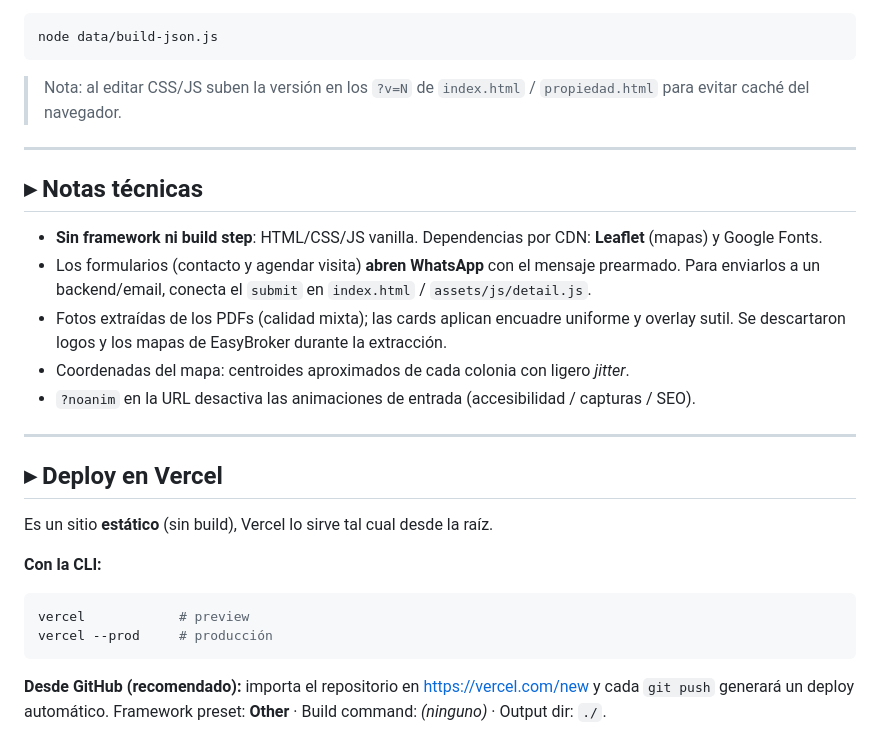
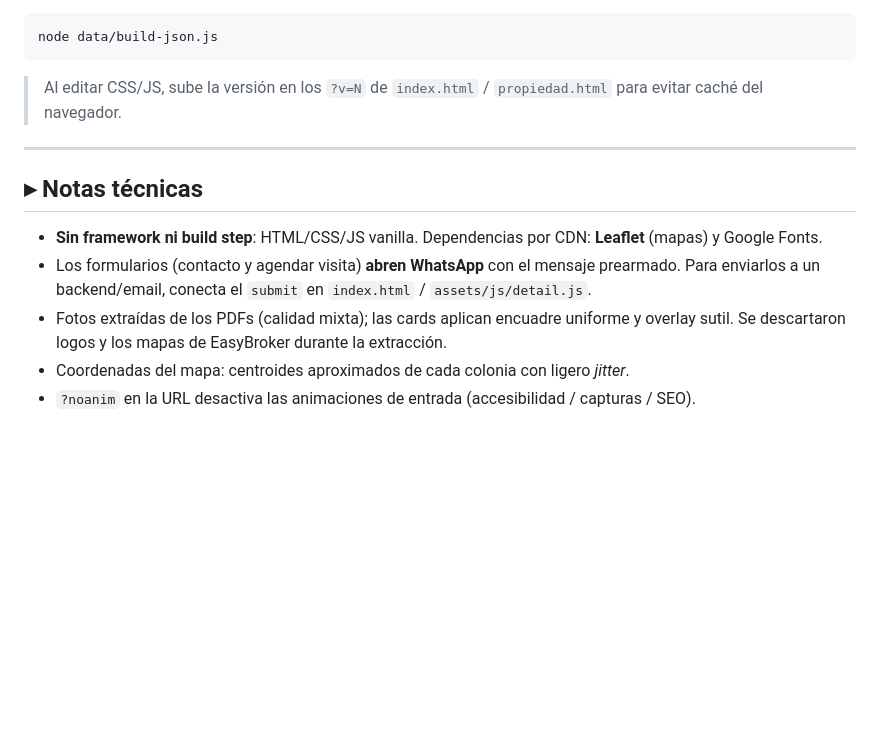
Before and after one commit to Chubsmex83/bienesraicesluxury, a Markdown page: README.md, the part around one of its changes. Drawn GitHub-style; blank space fills up the shorter version.

````diff
--- a/README.md
+++ b/README.md
@@ -98,8 +128,7 @@ Después de editar propiedades o datos en `data.js`, regenera el JSON:
 node data/build-json.js
 ```
 
-> Nota: al editar CSS/JS suben la versión en los `?v=N` de `index.html` / `propiedad.html`
-> para evitar caché del navegador.
+> Al editar CSS/JS, sube la versión en los `?v=N` de `index.html` / `propiedad.html` para evitar caché del navegador.
 
 ---
 
@@ -112,19 +141,3 @@ node data/build-json.js
   Se descartaron logos y los mapas de EasyBroker durante la extracción.
 - Coordenadas del mapa: centroides aproximados de cada colonia con ligero *jitter*.
 - `?noanim` en la URL desactiva las animaciones de entrada (accesibilidad / capturas / SEO).
-
----
-
-## ▸ Deploy en Vercel
-
-Es un sitio **estático** (sin build), Vercel lo sirve tal cual desde la raíz.
-
-**Con la CLI:**
-```bash
-vercel            # preview
-vercel --prod     # producción
-```
-
-**Desde GitHub (recomendado):** importa el repositorio en https://vercel.com/new y cada `git push`
-generará un deploy automático. Framework preset: **Other** · Build command: *(ninguno)* · Output dir: `./`.
-
````
Also changed, not shown: other parts of README.md (+37 -8 lines).
